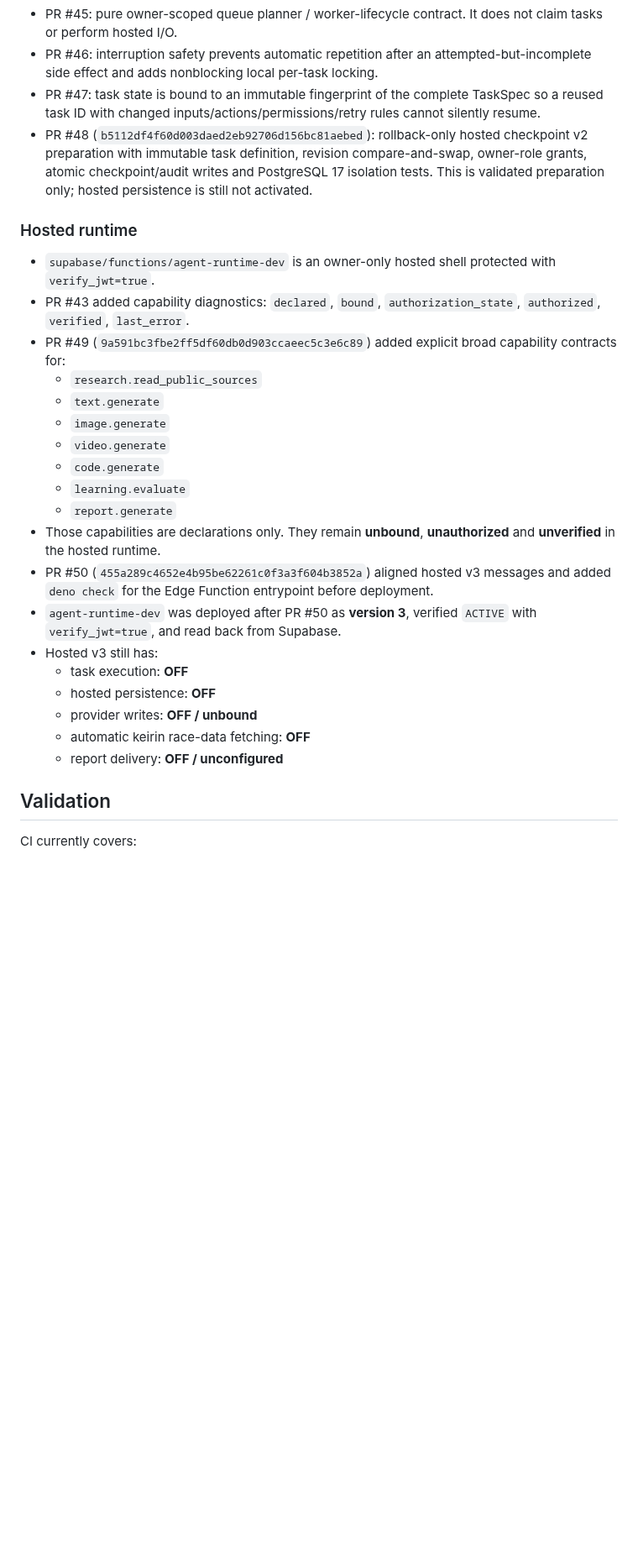
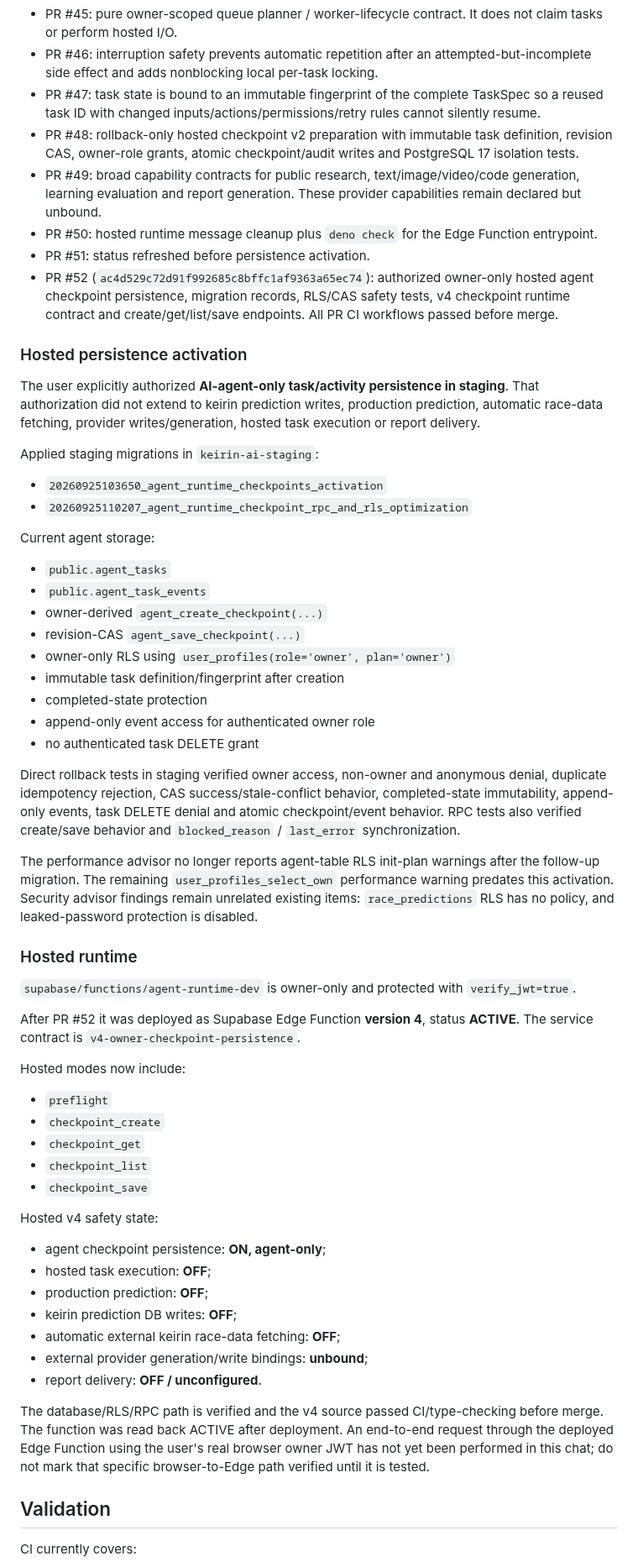
Before and after one commit to bzlove178100/-keirin-ai-web, a Markdown page: WORK_STATUS.md, the part around one of its changes. Shown at 84% size. Drawn GitHub-style; blank space fills up the shorter version.

Commit message:
docs: record activated hosted checkpoint persistence

```diff
--- a/WORK_STATUS.md
+++ b/WORK_STATUS.md
@@ -36,29 +36,62 @@ Merged and verified:
 - PR #45: pure owner-scoped queue planner / worker-lifecycle contract. It does not claim tasks or perform hosted I/O.
 - PR #46: interruption safety prevents automatic repetition after an attempted-but-incomplete side effect and adds nonblocking local per-task locking.
 - PR #47: task state is bound to an immutable fingerprint of the complete TaskSpec so a reused task ID with changed inputs/actions/permissions/retry rules cannot silently resume.
-- PR #48 (`b5112df4f60d003daed2eb92706d156bc81aebed`): rollback-only hosted checkpoint v2 preparation with immutable task definition, revision compare-and-swap, owner-role grants, atomic checkpoint/audit writes and PostgreSQL 17 isolation tests. This is validated preparation only; hosted persistence is still not activated.
+- PR #48: rollback-only hosted checkpoint v2 preparation with immutable task definition, revision CAS, owner-role grants, atomic checkpoint/audit writes and PostgreSQL 17 isolation tests.
+- PR #49: broad capability contracts for public research, text/image/video/code generation, learning evaluation and report generation. These provider capabilities remain declared but unbound.
+- PR #50: hosted runtime message cleanup plus `deno check` for the Edge Function entrypoint.
+- PR #51: status refreshed before persistence activation.
+- PR #52 (`ac4d529c72d91f992685c8bffc1af9363a65ec74`): authorized owner-only hosted agent checkpoint persistence, migration records, RLS/CAS safety tests, v4 checkpoint runtime contract and create/get/list/save endpoints. All PR CI workflows passed before merge.
+
+### Hosted persistence activation
+
+The user explicitly authorized **AI-agent-only task/activity persistence in staging**. That authorization did not extend to keirin prediction writes, production prediction, automatic race-data fetching, provider writes/generation, hosted task execution or report delivery.
+
+Applied staging migrations in `keirin-ai-staging`:
+
+- `20260925103650_agent_runtime_checkpoints_activation`
+- `20260925110207_agent_runtime_checkpoint_rpc_and_rls_optimization`
+
+Current agent storage:
+
+- `public.agent_tasks`
+- `public.agent_task_events`
+- owner-derived `agent_create_checkpoint(...)`
+- revision-CAS `agent_save_checkpoint(...)`
+- owner-only RLS using `user_profiles(role='owner', plan='owner')`
+- immutable task definition/fingerprint after creation
+- completed-state protection
+- append-only event access for authenticated owner role
+- no authenticated task DELETE grant
+
+Direct rollback tests in staging verified owner access, non-owner and anonymous denial, duplicate idempotency rejection, CAS success/stale-conflict behavior, completed-state immutability, append-only events, task DELETE denial and atomic checkpoint/event behavior. RPC tests also verified create/save behavior and `blocked_reason` / `last_error` synchronization.
+
+The performance advisor no longer reports agent-table RLS init-plan warnings after the follow-up migration. The remaining `user_profiles_select_own` performance warning predates this activation. Security advisor findings remain unrelated existing items: `race_predictions` RLS has no policy, and leaked-password protection is disabled.
 
 ### Hosted runtime
 
-- `supabase/functions/agent-runtime-dev` is an owner-only hosted shell protected with `verify_jwt=true`.
-- PR #43 added capability diagnostics: `declared`, `bound`, `authorization_state`, `authorized`, `verified`, `last_error`.
-- PR #49 (`9a591bc3fbe2ff5df60db0d903ccaeec5c3e6c89`) added explicit broad capability contracts for:
-  - `research.read_public_sources`
-  - `text.generate`
-  - `image.generate`
-  - `video.generate`
-  - `code.generate`
-  - `learning.evaluate`
-  - `report.generate`
-- Those capabilities are declarations only. They remain **unbound**, **unauthorized** and **unverified** in the hosted runtime.
-- PR #50 (`455a289c4652e4b95be62261c0f3a3f604b3852a`) aligned hosted v3 messages and added `deno check` for the Edge Function entrypoint before deployment.
-- `agent-runtime-dev` was deployed after PR #50 as **version 3**, verified `ACTIVE` with `verify_jwt=true`, and read back from Supabase.
-- Hosted v3 still has:
-  - task execution: **OFF**
-  - hosted persistence: **OFF**
-  - provider writes: **OFF / unbound**
-  - automatic keirin race-data fetching: **OFF**
-  - report delivery: **OFF / unconfigured**
+`supabase/functions/agent-runtime-dev` is owner-only and protected with `verify_jwt=true`.
+
+After PR #52 it was deployed as Supabase Edge Function **version 4**, status **ACTIVE**. The service contract is `v4-owner-checkpoint-persistence`.
+
+Hosted modes now include:
+
+- `preflight`
+- `checkpoint_create`
+- `checkpoint_get`
+- `checkpoint_list`
+- `checkpoint_save`
+
+Hosted v4 safety state:
+
+- agent checkpoint persistence: **ON, agent-only**;
+- hosted task execution: **OFF**;
+- production prediction: **OFF**;
+- keirin prediction DB writes: **OFF**;
+- automatic external keirin race-data fetching: **OFF**;
+- external provider generation/write bindings: **unbound**;
+- report delivery: **OFF / unconfigured**.
+
+The database/RLS/RPC path is verified and the v4 source passed CI/type-checking before merge. The function was read back ACTIVE after deployment. An end-to-end request through the deployed Edge Function using the user's real browser owner JWT has not yet been performed in this chat; do not mark that specific browser-to-Edge path verified until it is tested.
 
 ## Validation
 
```
Also changed, not shown: other parts of WORK_STATUS.md (+19 -21 lines).
